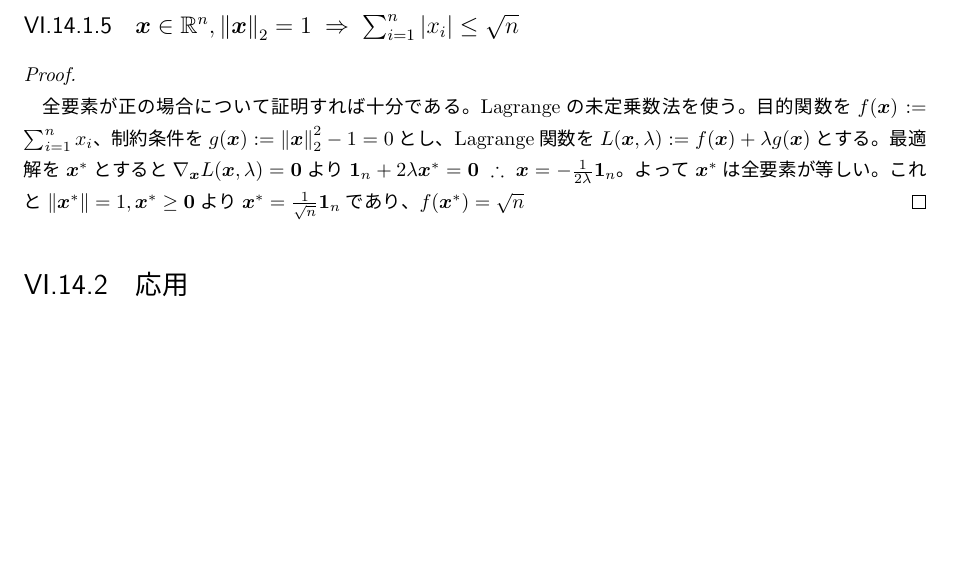
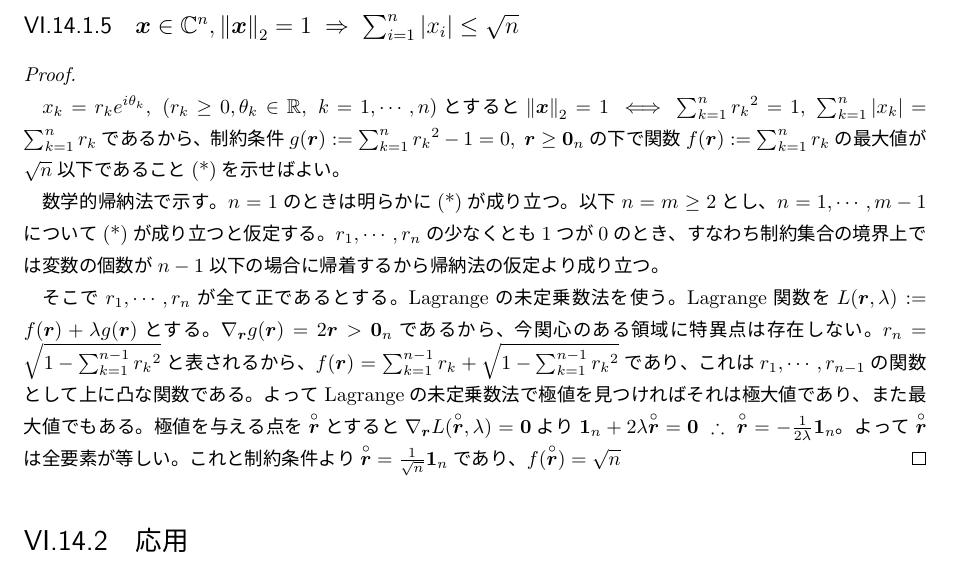
Before and after one commit to motchy869/Mathematics-Memorandum, a LaTeX book (数学備忘録.tex, which reads parts/linearAlgebra/linearAlgebra.tex): part of page 149 of 242, cut so that both start at the same text, the shorter picture padded with empty space. The pictures show the PDF file 数学備忘録.pdf that the author committed with the source.

Commit message:
Extended a theorem about the sum of the absolute value of norm-1 vector to complex element.

```diff
--- a/parts/linearAlgebra/linearAlgebra.tex
+++ b/parts/linearAlgebra/linearAlgebra.tex
@@ -1645,15 +1645,34 @@
 					\[\therefore\; \norm{\sum_{i=1}^{m}{\bm{x}_i}} = \norm{\bm{x}_k+\bm{x}_l} + \sum_{i\neq k,l}{\norm{\bm{x}_i}} = \sum_{i=1}^{m}{\norm{\bm{x}_i}}\]
 					\[\therefore\; \norm{\bm{x}_k+\bm{x}_l} = \norm{\bm{x}_k}+\norm{\bm{x}_l}\]
 				\end{proof}
-			\subsection{$\bm{x}\in\realNumbers^n,\norm{\bm{x}}_2=1\;\Rightarrow\;\sum_{i=1}^n{|x_i|}\leq\sqrt{n}$}
+			% \subsection{$\bm{x}\in\realNumbers^n,\norm{\bm{x}}_2=1\;\Rightarrow\;\sum_{i=1}^n{|x_i|}\leq\sqrt{n}$}
+			% 	\label{th:単位球面上の点の座標の絶対値の総和の最大値}
+			% 	\begin{proof}
+			% 		\quad\par
+			% 		全要素が正の場合について証明すれば十分である。
+			% 		Lagrangeの未定乗数法を使う。
+			% 		目的関数を$f(\bm{x}):=\sum_{i=1}^n{x_i}$、制約条件を$g(\bm{x}):=\norm{\bm{x}}_2^2-1=0$とし、Lagrange関数を$L(\bm{x},\lambda):=f(\bm{x})+\lambda g(\bm{x})$とする。
+			% 		最適解を$\bm{x}^*$とすると$\nabla_{\bm{x}}L(\bm{x},\lambda)=\bm{0}$より$\bm{1}_n+2\lambda\bm{x}^*=\bm{0}\;\therefore\;\bm{x}=-\frac{1}{2\lambda}\bm{1}_n$。
+			% 		よって$\bm{x}^*$は全要素が等しい。これと$\norm{\bm{x}^*}=1,\bm{x}^*\geq\bm{0}$より$\bm{x}^* = \frac{1}{\sqrt{n}}\bm{1}_n$であり、$f(\bm{x}^*)=\sqrt{n}$
+			% 	\end{proof}
+			\subsection{$\bm{x}\in\complexNumbers^n,\norm{\bm{x}}_2=1\;\Rightarrow\;\sum_{i=1}^n{|x_i|}\leq\sqrt{n}$}
 				\label{th:単位球面上の点の座標の絶対値の総和の最大値}
 				\begin{proof}
 					\quad\par
-					全要素が正の場合について証明すれば十分である。
+					$x_k = r_k e^{i\theta_k},\; (r_k \geq 0, \theta_k \in \realNumbers,\;k=1,\cdots,n)$とすると$\norm{\bm{x}}_2=1 \iff \sum_{k=1}^n {r_k}^2 = 1,\;\sum_{k=1}^n{|x_k|} = \sum_{k=1}^n r_k$であるから、制約条件$g(\bm{r}) := \sum_{k=1}^n {r_k}^2 - 1 = 0,\;\bm{r} \geq \bm{0}_n$の下で関数$f(\bm{r}) := \sum_{k=1}^n r_k$の最大値が$\sqrt{n}$以下であること(*)を示せばよい。
+					\par
+					数学的帰納法で示す。$n=1$のときは明らかに(*)が成り立つ。以下$n=m\geq2$とし、$n=1,\cdots,m-1$について(*)が成り立つと仮定する。
+					$r_1,\cdots,r_n$の少なくとも1つが0のとき、すなわち制約集合の境界上では変数の個数が$n-1$以下の場合に帰着するから帰納法の仮定より成り立つ。
+					\par
+					そこで$r_1,\cdots,r_n$が全て正であるとする。
 					Lagrangeの未定乗数法を使う。
-					目的関数を$f(\bm{x}):=\sum_{i=1}^n{x_i}$、制約条件を$g(\bm{x}):=\norm{\bm{x}}_2^2-1=0$とし、Lagrange関数を$L(\bm{x},\lambda):=f(\bm{x})+\lambda g(\bm{x})$とする。
- 					最適解を$\bm{x}^*$とすると$\nabla_{\bm{x}}L(\bm{x},\lambda)=\bm{0}$より$\bm{1}_n+2\lambda\bm{x}^*=\bm{0}\;\therefore\;\bm{x}=-\frac{1}{2\lambda}\bm{1}_n$。
- 					よって$\bm{x}^*$は全要素が等しい。これと$\norm{\bm{x}^*}=1,\bm{x}^*\geq\bm{0}$より$\bm{x}^* = \frac{1}{\sqrt{n}}\bm{1}_n$であり、$f(\bm{x}^*)=\sqrt{n}$
+					Lagrange関数を$L(\bm{r},\lambda):=f(\bm{r})+\lambda g(\bm{r})$とする。
+					$\nabla_\bm{r}g(\bm{r}) = 2\bm{r} > \bm{0}_n$であるから、今関心のある領域に特異点は存在しない。
+					$r_n = \sqrt{1 - \sum_{k=1}^{n-1} {r_k}^2}$と表されるから、$f(\bm{r}) = \sum_{k=1}^{n-1} r_k + \sqrt{1 - \sum_{k=1}^{n-1} {r_k}^2}$であり、これは$r_1,\cdots,r_{n-1}$の関数として上に凸な関数である(Hessianを計算すれば対角成分が全て負の対角行列になる)。
+					よってLagrangeの未定乗数法で極値を見つければそれは極大値であり、また最大値でもある。
+					極値を与える点を$\overset{\circ}{\bm{r}}$とすると$\nabla_{\bm{r}}L(\overset{\circ}{\bm{r}},\lambda)=\bm{0}$より$\bm{1}_n + 2\lambda\overset{\circ}{\bm{r}}=\bm{0}\;\therefore\;\overset{\circ}{\bm{r}}=-\frac{1}{2\lambda}\bm{1}_n$。
+					よって$\overset{\circ}{\bm{r}}$は全要素が等しい。
+					これと制約条件より$\overset{\circ}{\bm{r}} = \frac{1}{\sqrt{n}}\bm{1}_n$であり、$f(\overset{\circ}{\bm{r}}) = \sqrt{n}$
 				\end{proof}
 		\section{応用}
 			\subsection{超平面と点の距離公式の直感的説明}
```
Also changed, not shown: CHANGELOG.md, 数学備忘録.pdf.
